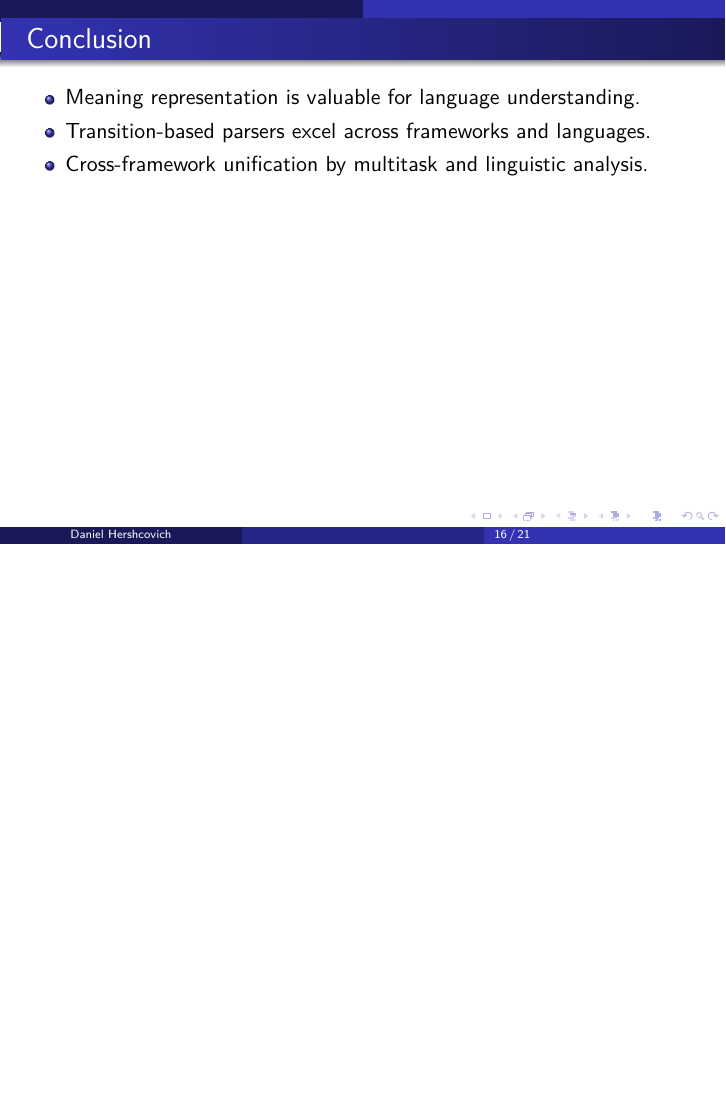
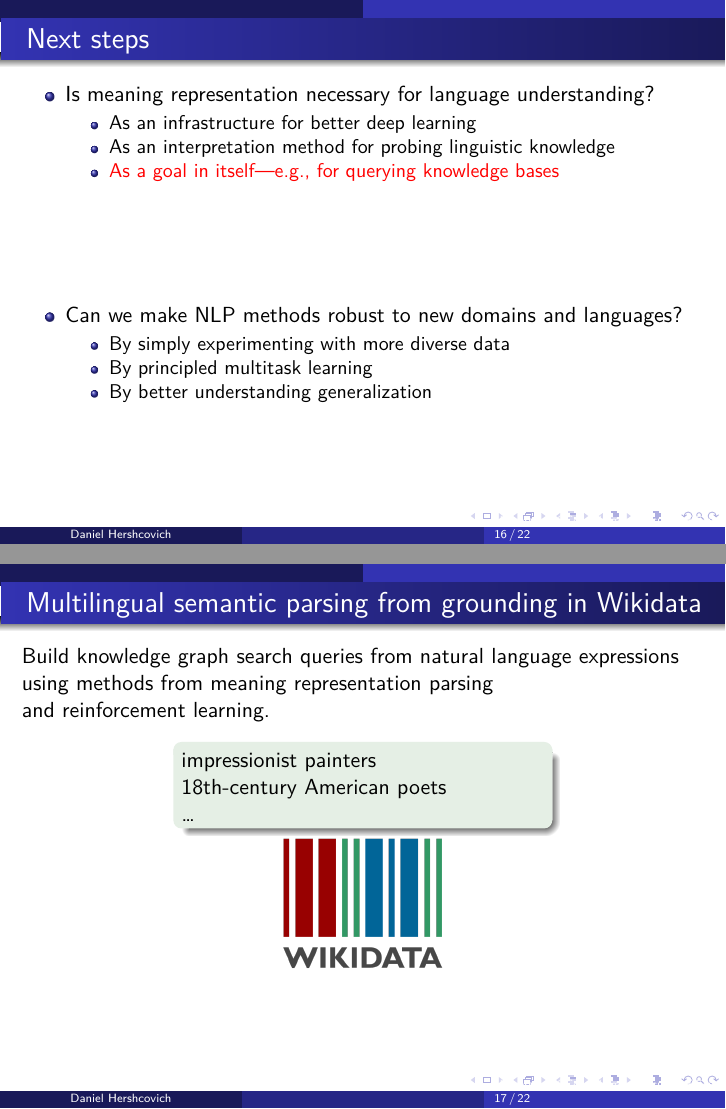
Before and after one commit to danielhers/talks, LaTeX slides (ku_20191219.tex): page 35 of 41 before the commit and pages 41 and 42 of 48 after it, the two joined at a grey line, the shorter picture padded with empty space. Compiled offline with LuaLaTeX.

Commit message:
next steps

```diff
--- a/ku_20191219.tex
+++ b/ku_20191219.tex
@@ -851,12 +851,43 @@ Other bands from {\color{blue}the Sunshine State} include {\color{purple}Firefli
 \end{frame}
 
 \begin{frame}
-\frametitle{Conclusion}
+\frametitle{Next steps}
 \begin{itemize}
- \item Meaning representation is valuable for language understanding.\pause
- \item Transition-based parsers excel across frameworks and languages.\pause
- \item Cross-framework unification by multitask and linguistic analysis.
+ \item Is meaning representation necessary for language understanding?\pause
+ \begin{itemize}
+ \item As an infrastructure for better deep learning\pause
+ \item As an interpretation method for probing linguistic knowledge\pause
+ \item {\only<9>{\color{red}}As a goal in itself---e.g., for querying knowledge bases}\pause
+ \end{itemize}
+ \vfill
+ \item Can we make NLP methods robust to new domains and languages?\pause
+ \begin{itemize}
+ \item By simply experimenting with more diverse data\pause
+ \item By principled multitask learning\pause
+ \item By better understanding generalization
+ \end{itemize}
 \end{itemize}
+\end{frame}
+
+\begin{frame}
+\frametitle{Multilingual semantic parsing from grounding in Wikidata}
+Build knowledge graph search queries from natural language expressions \\
+using methods from meaning representation parsing \\
+and reinforcement learning.
+
+\vfill
+
+\begin{textblock*}{64mm}(32mm,0.33\textheight)
+\begin{exampleblock}{}
+impressionist painters \\
+18th-century American poets \\
+\ldots
+\end{exampleblock}
+\end{textblock*}
+
+\begin{center}
+\includegraphics[width=.3\textwidth]{640px-Wikidata-logo-en.png}
+\end{center}
 \end{frame}
 
 \begin{frame}[allowframebreaks]
```
Also changed, not shown: ku_20191219.tex (2 more changed lines).
